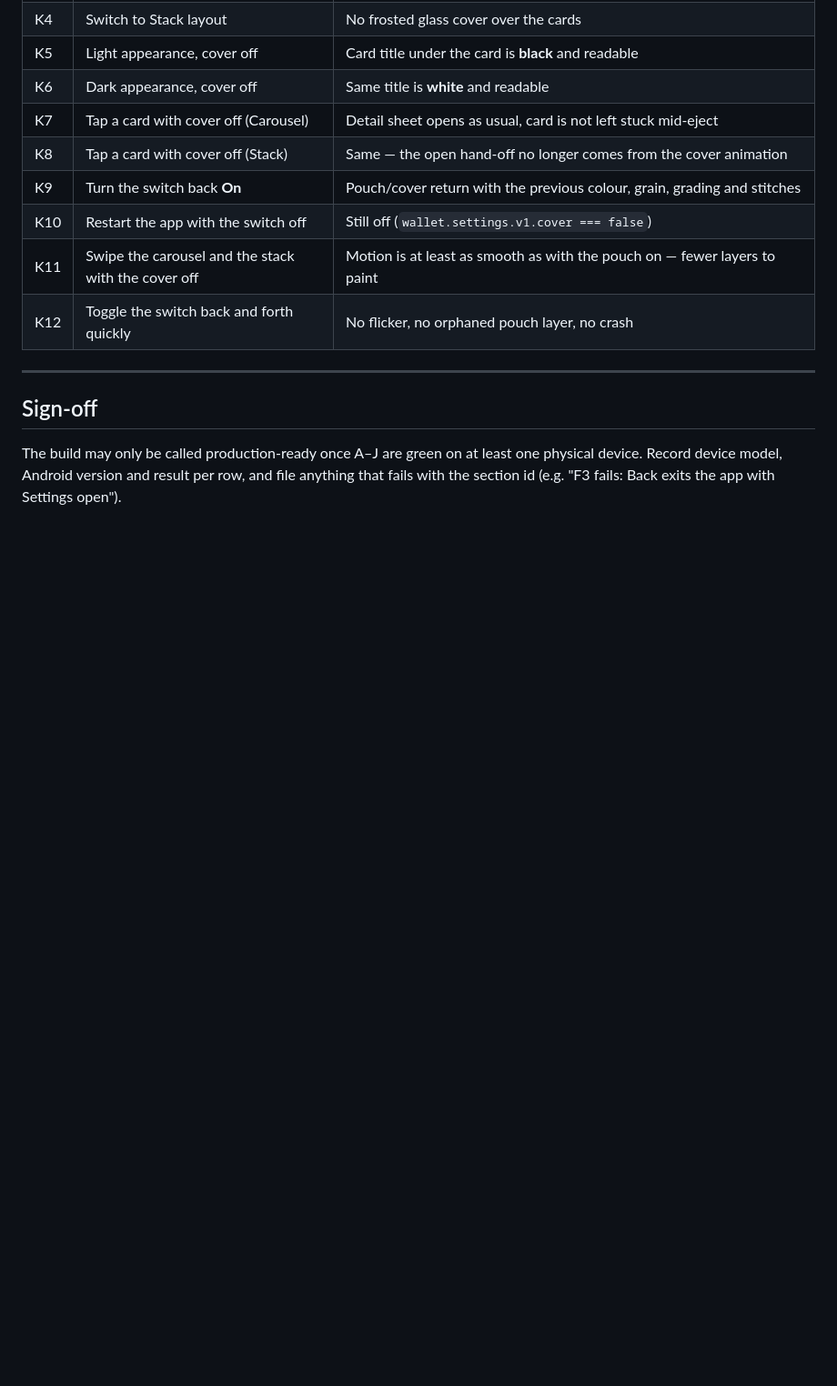
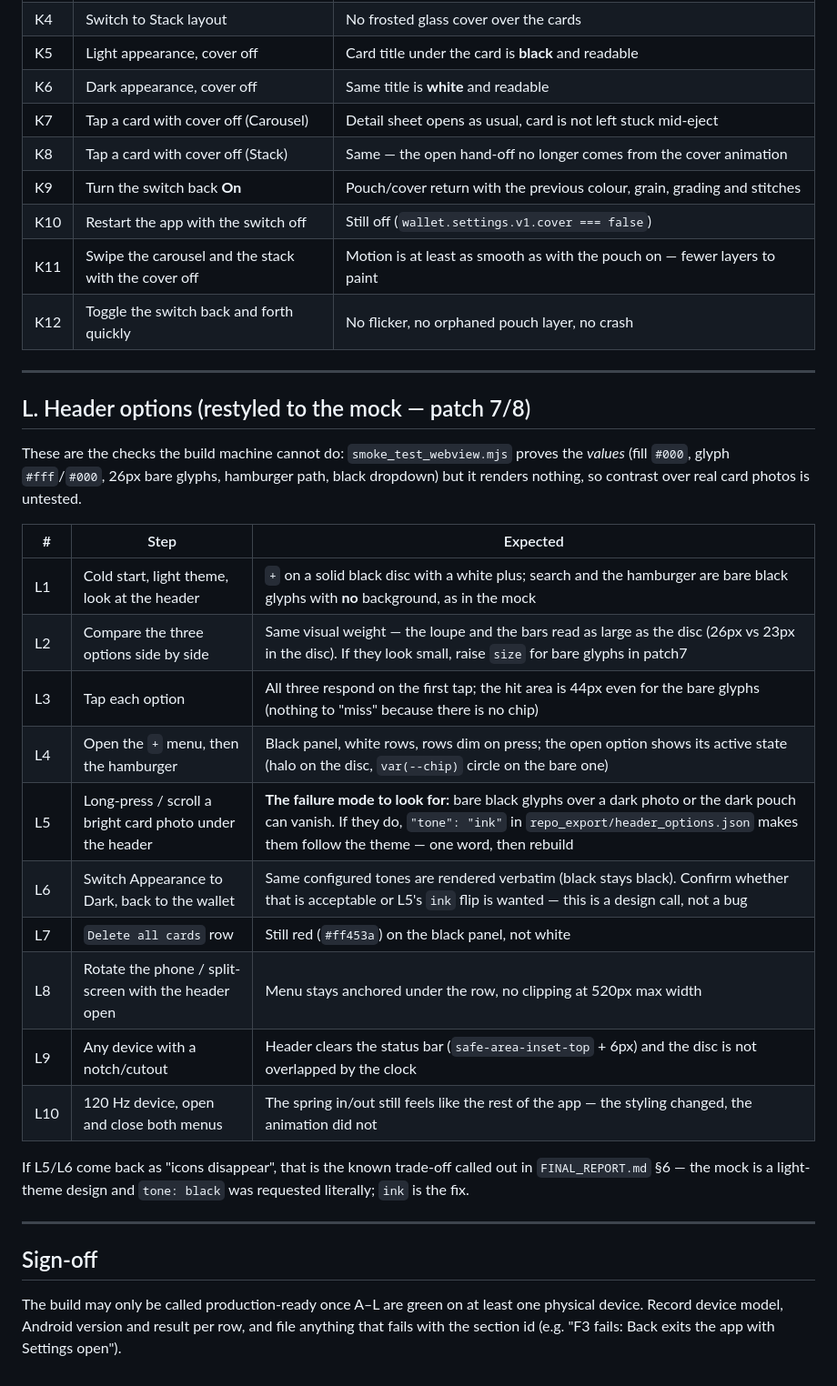
Before and after one commit to umarmajee8/Wallet-cards, a Markdown page: docs/DEVICE_TEST_PLAN.md, the part around the change. Shown at 91% size. Drawn GitHub-style; blank space fills up the shorter version.

Commit message:
Device test plan: section L for the restyled header
Adds the ten things only a phone can answer for the new header - contrast of the
bare black glyphs over a dark photo/pouch (the known failure mode), visual
weight against the disc, 44px hit area without a chip, active states, notch
clearance and menu spring on 120Hz. Sign-off gate moves from A-J to A-L.

Co-authored-by: arena-agent <297053741+arena-agent@users.noreply.github.com>

```diff
--- a/docs/DEVICE_TEST_PLAN.md
+++ b/docs/DEVICE_TEST_PLAN.md
@@ -179,9 +179,35 @@ build keep the pouch until the switch is touched.
 
 ---
 
+## L. Header options (restyled to the mock — patch 7/8)
+
+These are the checks the build machine cannot do: `smoke_test_webview.mjs` proves
+the *values* (fill `#000`, glyph `#fff`/`#000`, 26px bare glyphs, hamburger path,
+black dropdown) but it renders nothing, so contrast over real card photos is
+untested.
+
+| # | Step | Expected |
+|---|---|---|
+| L1 | Cold start, light theme, look at the header | `+` on a solid black disc with a white plus; search and the hamburger are bare black glyphs with **no** background, as in the mock |
+| L2 | Compare the three options side by side | Same visual weight — the loupe and the bars read as large as the disc (26px vs 23px in the disc). If they look small, raise `size` for bare glyphs in patch7 |
+| L3 | Tap each option | All three respond on the first tap; the hit area is 44px even for the bare glyphs (nothing to "miss" because there is no chip) |
+| L4 | Open the `+` menu, then the hamburger | Black panel, white rows, rows dim on press; the open option shows its active state (halo on the disc, `var(--chip)` circle on the bare one) |
+| L5 | Long-press / scroll a bright card photo under the header | **The failure mode to look for:** bare black glyphs over a dark photo or the dark pouch can vanish. If they do, `"tone": "ink"` in `repo_export/header_options.json` makes them follow the theme — one word, then rebuild |
+| L6 | Switch Appearance to Dark, back to the wallet | Same configured tones are rendered verbatim (black stays black). Confirm whether that is acceptable or L5's `ink` flip is wanted — this is a design call, not a bug |
+| L7 | `Delete all cards` row | Still red (`#ff453a`) on the black panel, not white |
+| L8 | Rotate the phone / split-screen with the header open | Menu stays anchored under the row, no clipping at 520px max width |
+| L9 | Any device with a notch/cutout | Header clears the status bar (`safe-area-inset-top` + 6px) and the disc is not overlapped by the clock |
+| L10 | 120 Hz device, open and close both menus | The spring in/out still feels like the rest of the app — the styling changed, the animation did not |
+
+If L5/L6 come back as "icons disappear", that is the known trade-off called out
+in `FINAL_REPORT.md` §6 — the mock is a light-theme design and `tone: black` was
+requested literally; `ink` is the fix.
+
+---
+
 ## Sign-off
 
-The build may only be called production-ready once A–J are green on at least
+The build may only be called production-ready once A–L are green on at least
 one physical device. Record device model, Android version and result per row,
 and file anything that fails with the section id (e.g. "F3 fails: Back exits
 the app with Settings open").
```
